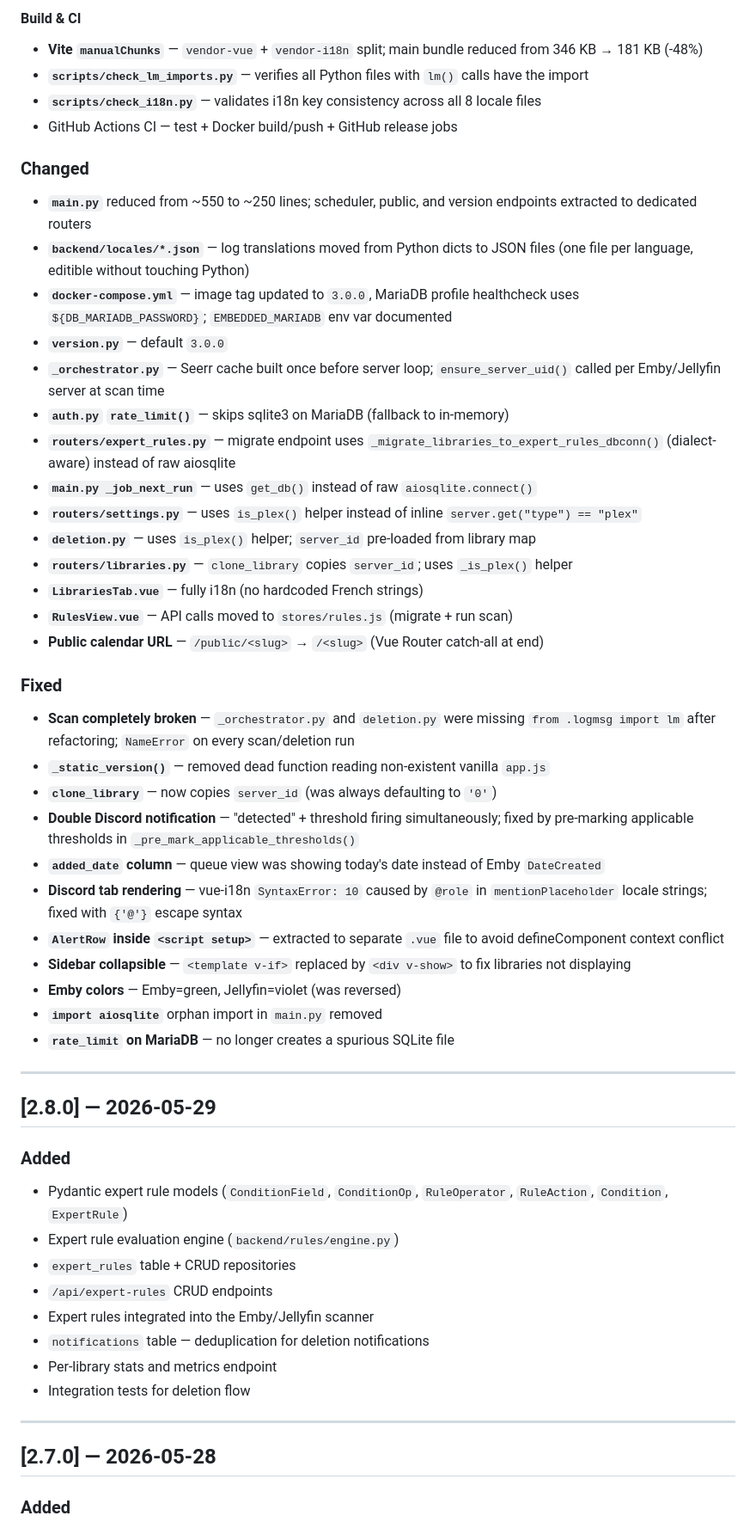
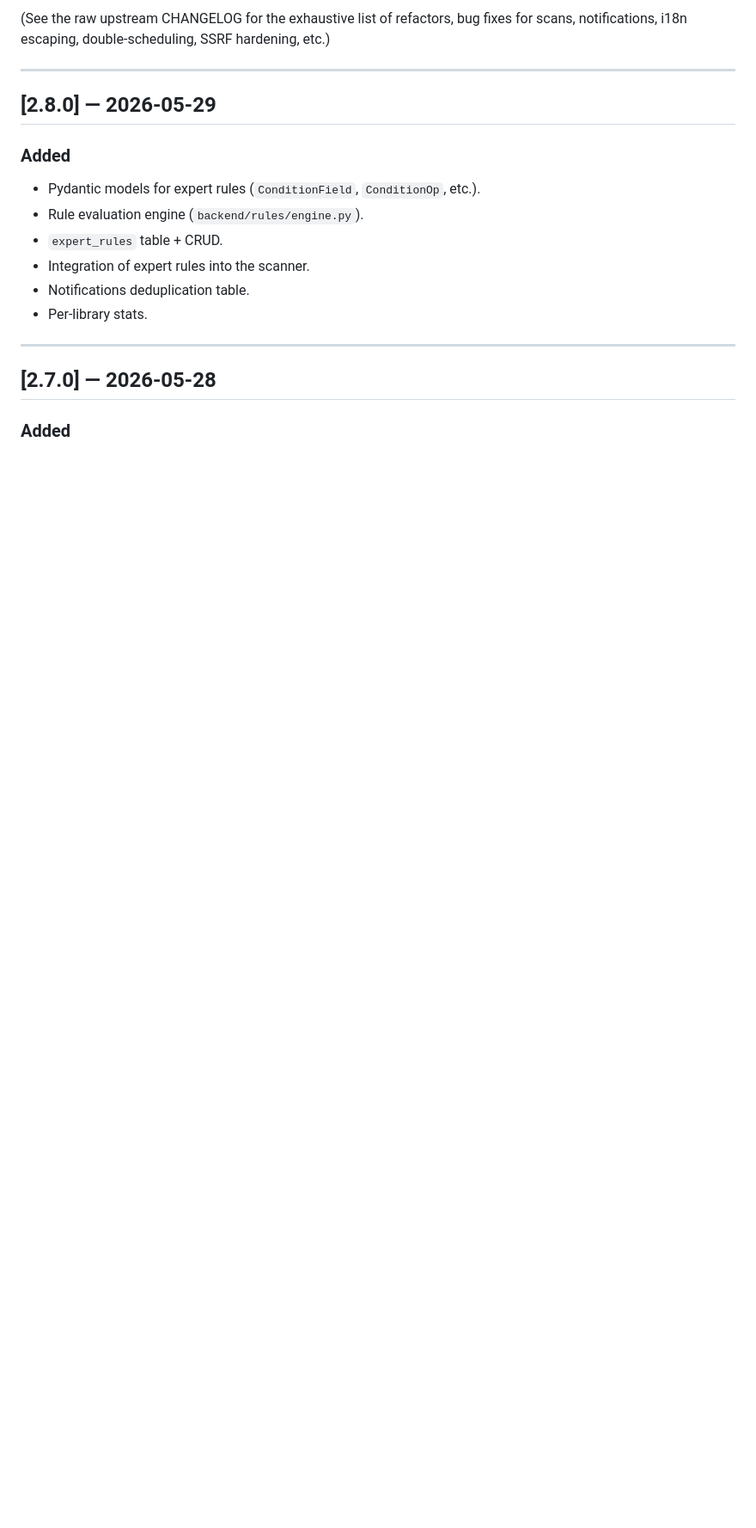
Before and after one commit to Carryozor/Hygie, a Markdown page: CHANGELOG.md, the part around one of its changes. Shown at 86% size. Drawn GitHub-style; blank space fills up the shorter version.

```diff
--- a/CHANGELOG.md
+++ b/CHANGELOG.md
@@ -169,53 +145,16 @@ i18n, and many architectural improvements.
-#### Build & CI
-- **Vite `manualChunks`** — `vendor-vue` + `vendor-i18n` split; main bundle reduced from 346 KB → 181 KB (-48%)
-- **`scripts/check_lm_imports.py`** — verifies all Python files with `lm()` calls have the import
-- **`scripts/check_i18n.py`** — validates i18n key consistency across all 8 locale files
-- GitHub Actions CI — test + Docker build/push + GitHub release jobs
-
-### Changed
-
-- **`main.py`** reduced from ~550 to ~250 lines; scheduler, public, and version endpoints extracted to dedicated routers
-- **`backend/locales/*.json`** — log translations moved from Python dicts to JSON files (one file per language, editible without touching Python)
-- **`docker-compose.yml`** — image tag updated to `3.0.0`, MariaDB profile healthcheck uses `${DB_MARIADB_PASSWORD}`; `EMBEDDED_MARIADB` env var documented
-- **`version.py`** — default `3.0.0`
-- **`_orchestrator.py`** — Seerr cache built once before server loop; `ensure_server_uid()` called per Emby/Jellyfin server at scan time
-- **`auth.py` `rate_limit()`** — skips sqlite3 on MariaDB (fallback to in-memory)
-- **`routers/expert_rules.py`** — migrate endpoint uses `_migrate_libraries_to_expert_rules_dbconn()` (dialect-aware) instead of raw aiosqlite
-- **`main.py _job_next_run`** — uses `get_db()` instead of raw `aiosqlite.connect()`
-- **`routers/settings.py`** — uses `is_plex()` helper instead of inline `server.get("type") == "plex"`
-- **`deletion.py`** — uses `is_plex()` helper; `server_id` pre-loaded from library map
-- **`routers/libraries.py`** — `clone_library` copies `server_id`; uses `_is_plex()` helper
-- **`LibrariesTab.vue`** — fully i18n (no hardcoded French strings)
-- **`RulesView.vue`** — API calls moved to `stores/rules.js` (migrate + run scan)
-- **Public calendar URL** — `/public/<slug>` → `/<slug>` (Vue Router catch-all at end)
-
-### Fixed
-
-- **Scan completely broken** — `_orchestrator.py` and `deletion.py` were missing `from .logmsg import lm` after refactoring; `NameError` on every scan/deletion run
-- **`_static_version()`** — removed dead function reading non-existent vanilla `app.js`
-- **`clone_library`** — now copies `server_id` (was always defaulting to `'0'`)
-- **Double Discord notification** — "detected" + threshold firing simultaneously; fixed by pre-marking applicable thresholds in `_pre_mark_applicable_thresholds()`
-- **`added_date` column** — queue view was showing today's date instead of Emby `DateCreated`
-- **Discord tab rendering** — vue-i18n `SyntaxError: 10` caused by `@role` in `mentionPlaceholder` locale strings; fixed with `{'@'}` escape syntax
-- **`AlertRow` inside `<script setup>`** — extracted to separate `.vue` file to avoid defineComponent context conflict
-- **Sidebar collapsible** — `<template v-if>` replaced by `<div v-show>` to fix libraries not displaying
-- **Emby colors** — Emby=green, Jellyfin=violet (was reversed)
-- **`import aiosqlite`** orphan import in `main.py` removed
-- **`rate_limit` on MariaDB** — no longer creates a spurious SQLite file
+(See the raw upstream CHANGELOG for the exhaustive list of refactors, bug fixes for scans, notifications, i18n escaping, double-scheduling, SSRF hardening, etc.)
 
 ---
 
 ## [2.8.0] — 2026-05-29
 
 ### Added
-- Pydantic expert rule models (`ConditionField`, `ConditionOp`, `RuleOperator`, `RuleAction`, `Condition`, `ExpertRule`)
-- Expert rule evaluation engine (`backend/rules/engine.py`)
-- `expert_rules` table + CRUD repositories
-- `/api/expert-rules` CRUD endpoints
-- Expert rules integrated into the Emby/Jellyfin scanner
-- `notifications` table — deduplication for deletion notifications
-- Per-library stats and metrics endpoint
-- Integration tests for deletion flow
+- Pydantic models for expert rules (`ConditionField`, `ConditionOp`, etc.).
+- Rule evaluation engine (`backend/rules/engine.py`).
+- `expert_rules` table + CRUD.
+- Integration of expert rules into the scanner.
+- Notifications deduplication table.
+- Per-library stats.
 
 ---
 
```
Also changed, not shown: other parts of CHANGELOG.md (+156 -124 lines).
